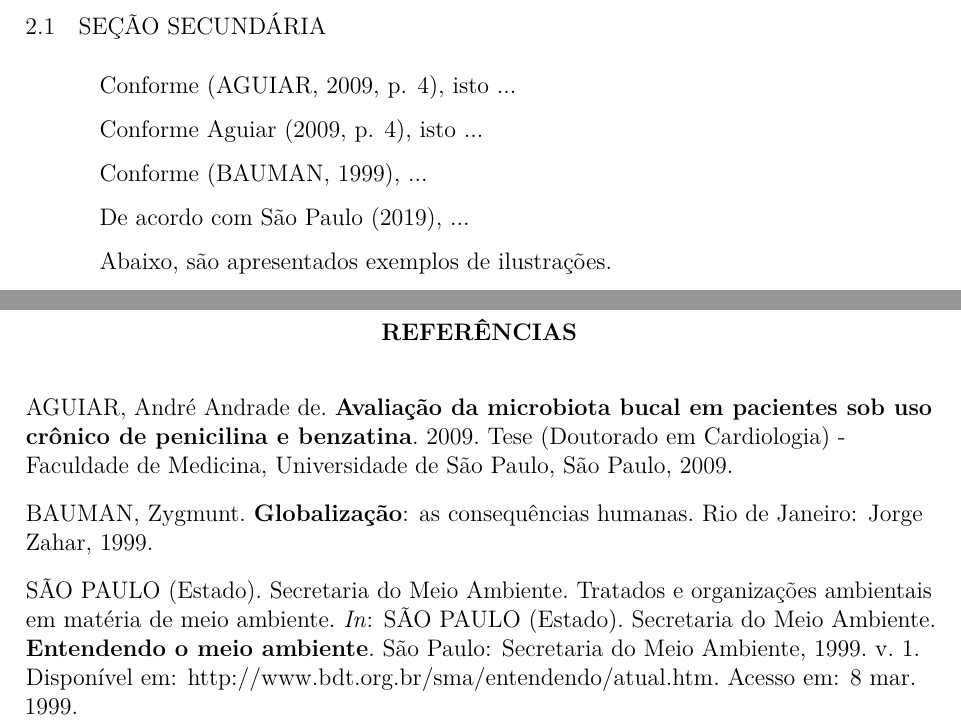
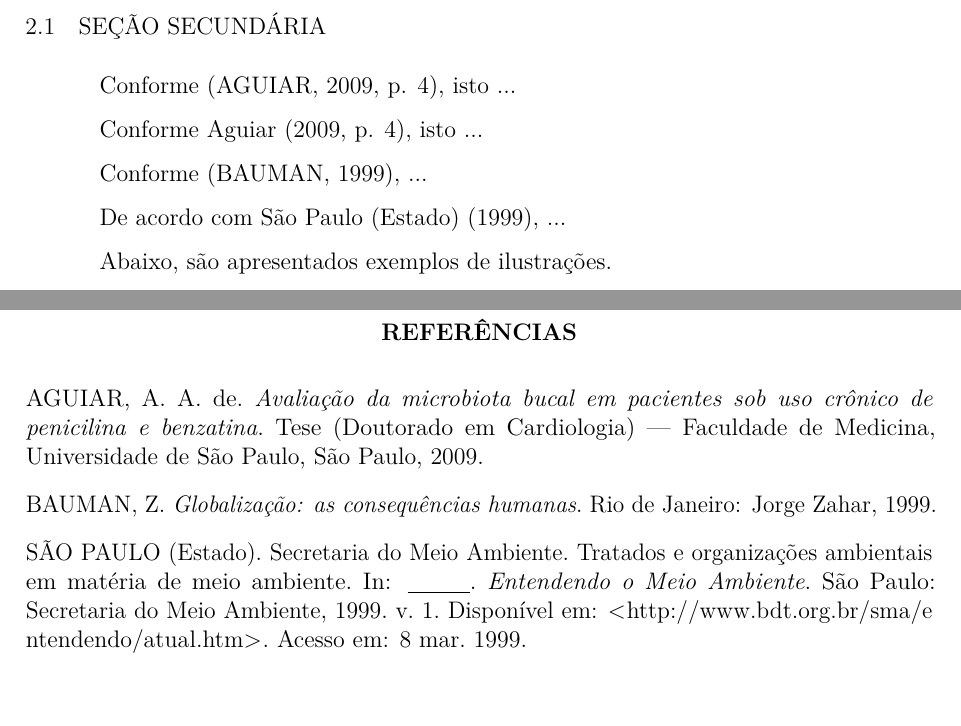
Before and after one commit to gabdumal/modelo_latex_ufjf, a LaTeX document (modelo.tex, which reads referencias.bib): two parts of pages 16 and 20 of 22, joined at a grey line, cut so that both start at the same text, the shorter picture padded with empty space. Compiled offline with pdfLaTeX.

Commit message:
Format references automatically using bibtex
Signed-off-by: Gabriel Malosto <professional@gabdumal.com>

```diff
--- a/modelo.tex
+++ b/modelo.tex
@@ -24,6 +23,12 @@
 \usepackage{hyperref}
 \usepackage{xurl}
 \usepackage{amssymb}
+
+%% SISTEMA DE CITAÇÃO
+%% Para usar referências bibliográficas no sistema numérico na chamada da citação, utilize essa forma.
+% \usepackage[num, abnt-etal-list=0, abnt-url-package=url, bibjustif]{abntex2cite}
+%% Se for usar o sistema autor-data, colocar % antes de \usepackage acima e retirar % antes de \usepackage abaixo.
+\usepackage[alf, abnt-etal-list=0, abnt-url-package=url, bibjustif]{abntex2cite}
 
 
 %% -----------------------------------------------------------------------------
@@ -113,14 +118,6 @@
   I.~Sobrenome, Nome do orientador, orient.
   II.~Título.
 }
-
-
-%% SISTEMA DE CITAÇÃO
-%% Para usar referências bibliográficas no sistema numérico com () na chamada da citação, utilize essa forma.
-% \usepackage[round, numbers]{natbib}
-%% Se for usar o sistema autor-data, colocar % antes de \usepackage acima e retirar % antes de \usepackage abaixo.
-\usepackage{natbib}
-
 
 \begin{document}
 
@@ -343,21 +340,22 @@ O sistema numérico não deve ser utilizado quando há notas de rodapé. (ABNT,
 \section{SEÇÃO SECUNDÁRIA}
 
 %% Exemplos de citação no sistema numérico
-% Um exemplo de citação de referência no sistema numérico é \cite{disp2019}.
-% Outros três exemplos são: \cite{Bauman99}, \cite{vet18} e \cite{Aguiar2009}.
+
+% Um exemplo de citação de referência no sistema numérico é \cite{disp2019_nm}.
+
+% Outros três exemplos são: \citeonline{bauman1999_nm}, \citeyear{vet2011_nm} e \citeauthor{aguiar2019_nm}.
 
 %% Exemplos para citar referência no sistema autor-data (não o sistema numérico).
-%% Caso queira usar, selecionar \usepackage{natbib} antes de \begin{document} e colocar ``%'' antes de \usepackage[round, numbers]{natbib}.
 
-% (Para chamada de referência quando usar o sistema autor-data e parênteses em toda a citação. %[p. 4] é opcional.)
-Conforme \citep[p. 4]{t1}, isto ...
+% Chamada com a citação dentro de parênteses
+Conforme \cite[p. 4]{aguiar2019_ad}, isto ...
 
-% (Para chamada de referência quando usar o sistema autor-data e o nome do autor fora de parênteses. %[p. 4] é opcional.)
-Conforme \citet*[p. 4]{t1}, isto ...
+% Chamada com o nome do autor da citação fora dos parênteses, mas o restante das informações dentro
+Conforme \citeonline[p. 4]{aguiar2019_ad}, isto ...
 
-Conforme \citep{Bauman99}, ...
+Conforme \cite{bauman1999_ad}, ...
 
-De acordo com \citet*{disp2019}, ...
+De acordo com \citeonline{disp2019_ad}, ...
 
 
 %% Exemplos de ilustrações de tipos diferentes.
@@ -617,68 +615,10 @@ No elemento REFERÊNCIAS, todas ``as referências devem ser [...] alinhadas à m
 O elemento título de cada referência será destacado pelo uso do recurso tipográfico negrito (\textbackslash{}textbf) ou do itálico (\textbackslash{}textit), sendo que o recurso tipográfico utilizado deve ser uniforme em todas as referências do trabalho.
 Recomendamos o uso do negrito.
 
-\begin{thebibliography}{99}
-
-  %% 1) Exemplos de referências no sistema numérico
-
-  % %% Exemplo de parte de obra em meio eletrônico
-  % \bibitem{disp2019}
-  % SÃO PAULO (Estado).
-  % Secretaria do Meio Ambiente.
-  % Tratados e organizações ambientais em matéria de meio ambiente.
-  % \textit{In}: SÃO PAULO (Estado).
-  % Secretaria do Meio Ambiente.
-  % \textbf{Entendendo o meio ambiente}.
-  % São Paulo: Secretaria do Meio Ambiente, 1999. v. 1.
-  % Disponível em:
-  % http://www.bdt.org.br/sma/entendendo/atual.htm. Acesso em: 8 mar. 1999.
-
-  % %% Exemplo de livro
-  % \bibitem{Bauman99}
-  % BAUMAN, Zygmunt.
-  % \textbf{Globalização}: as consequências humanas.
-  % Rio de Janeiro: Jorge Zahar, 1999.
-
-  % %% Exemplo de artigo de publicação periódica
-  % \bibitem{vet18}
-  % DOREA, R. D.; COSTA, J. N.; BATITA, J. M.; FERREIRA, M. M.; MENEZES, R. V.; SOUZA, T. S.
-  % Reticuloperitonite traumática associada à esplenite e hepatite em bovino: relato de caso.
-  % \textbf{Veterinária e Zootecnia}, São Paulo, v. 18, n. 4, p. 199-202, 2011. Supl. 3.
-
-  % %% Exemplo de trabalho acadêmico (tese, dissertação, etc.)
-  % \bibitem{Aguiar2009}
-  % AGUIAR, André Andrade de.
-  % \textbf{Avaliação da microbiota bucal em pacientes sob uso crônico de penicilina e benzatina}.
-  % 2009.
-  % Tese (Doutorado em Cardiologia) - Faculdade de Medicina, Universidade de São Paulo, São Paulo, 2009.
 
 
-  %% 2) Exemplos de referência no sistema autor-data.
-  %% Para usar esse sistema (não o numérico), deve-se %retirar % da linha %\usepackage{natbib} e colocar % antes de \usepackage[round, numbers]{natbib}, que estão antes de \begin{document}
+\bibliography{referencias}
 
-  \bibitem[AGUIAR(2009)Aguiar]{t1}
-  AGUIAR, André Andrade de.
-  \textbf{Avaliação da microbiota bucal em pacientes sob uso crônico de penicilina e benzatina}.
-  2009.
-  Tese (Doutorado em Cardiologia) - Faculdade de Medicina, Universidade de São Paulo, São Paulo, 2009.
-
-  \bibitem[BAUMAN(1999)Bauman]{Bauman99}
-  BAUMAN, Zygmunt.
-  \textbf{Globalização}: as consequências humanas.
-  Rio de Janeiro: Jorge Zahar, 1999.
-
-  \bibitem[SãO PAULO(2019)São Paulo]{disp2019}
-  SÃO PAULO (Estado).
-  Secretaria do Meio Ambiente.
-  Tratados e organizações ambientais em matéria de meio ambiente.
-  \textit{In}: SÃO PAULO (Estado).
-  Secretaria do Meio Ambiente.
-  \textbf{Entendendo o meio ambiente}.
-  São Paulo: Secretaria do Meio Ambiente, 1999. v. 1.
-  Disponível em:
-  http://www.bdt.org.br/sma/entendendo/atual.htm. Acesso em: 8 mar. 1999.
-
-\end{thebibliography}
 
 
 %% Apêndices e Anexos nao devem ser subdivididos: A1, A2, etc.
--- /dev/null
+++ b/referencias.bib
@@ -0,0 +1,3 @@
+@inbook{disp2019_ad,
+  address       = {São Paulo},
+  booktitle     = {Entendendo o Meio Ambiente},
@@ -0,0 +8,9 @@
+  url           = {http://www.bdt.org.br/sma/entendendo/atual.htm},
+  urlaccessdate = {8 mar. 1999},
+  volume        = {1},
+  year          = {1999}
+}
+
+@inbook{disp2019_nm,
+  address       = {São Paulo},
+  booktitle     = {Entendendo o Meio Ambiente},
@@ -0,0 +21,4 @@
+  url           = {http://www.bdt.org.br/sma/entendendo/atual.htm},
+  urlaccessdate = {8 mar. 1999},
+  volume        = {1},
+  year          = {1999}
@@ -0,0 +50 @@
+  year      = {1999}
@@ -0,0 +58 @@
+  year      = {1999}
```
Also changed, not shown: abntbibufjf.cls (+17 -16 lines), README.md, modelo.tex (7 more changed lines), referencias.bib (53 more changed lines).
